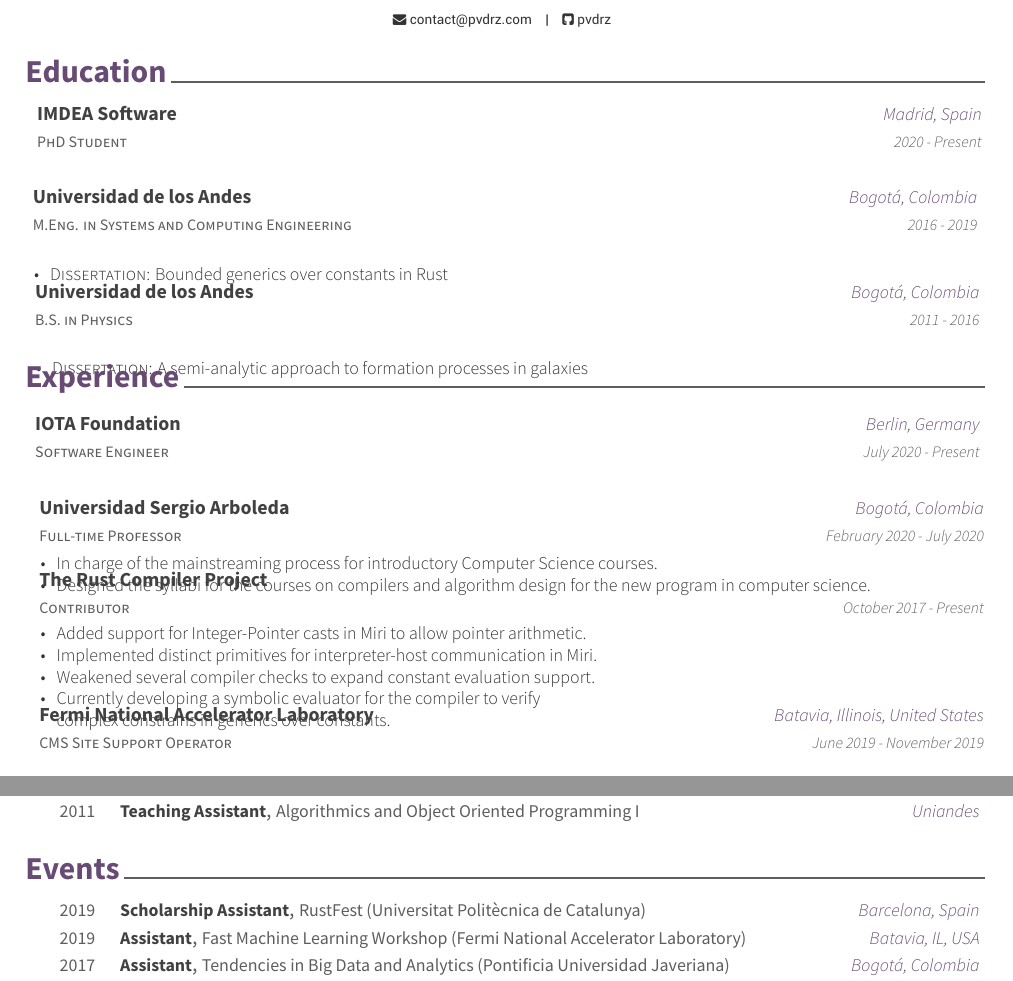
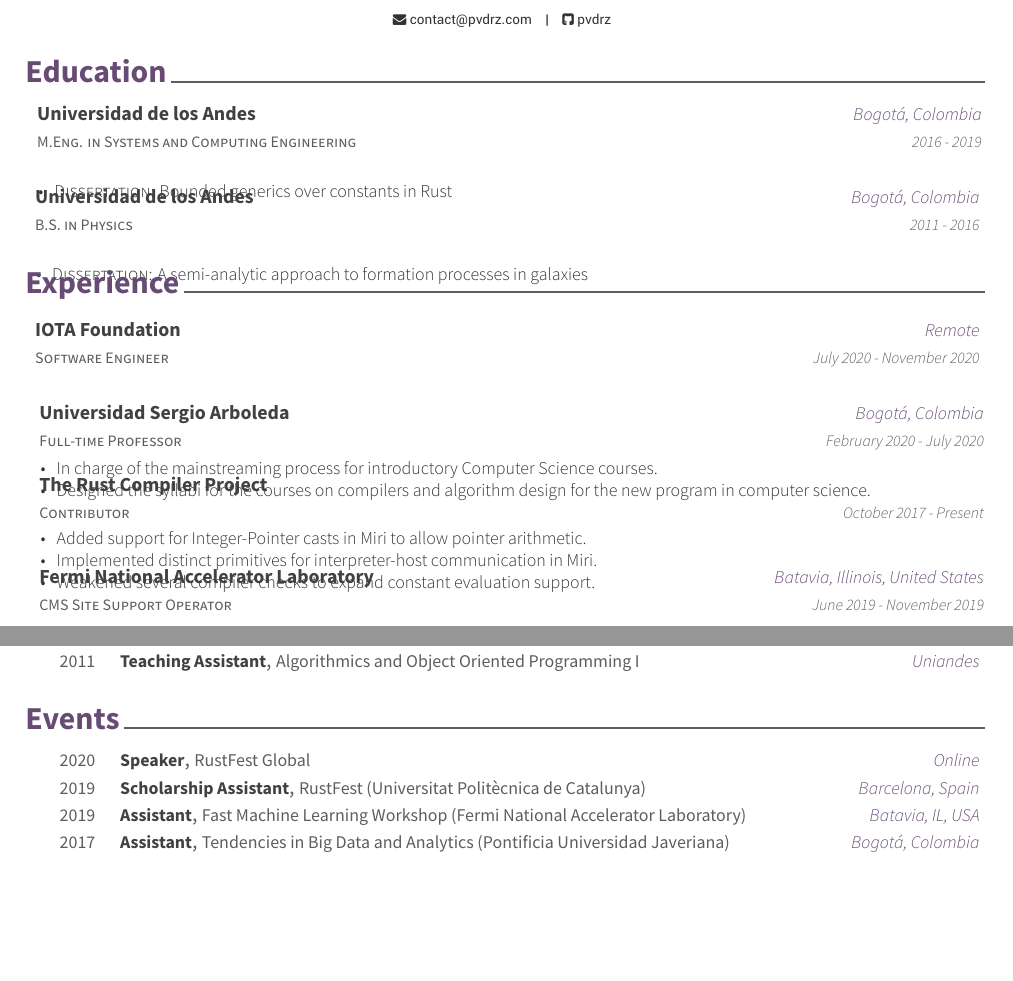
Before and after one commit to pvdrz/cv, a LaTeX CV (resume_cv.tex, which reads cv-sections/education.tex, cv-sections/events.tex, cv-sections/experience.tex): two parts of pages 1 and 2 of 2, joined at a grey line, cut so that both start at the same text, the shorter picture padded with empty space. Compiled offline with XeLaTeX.

Commit message:
update education, events and experience

```diff
--- a/cv-sections/education.tex
+++ b/cv-sections/education.tex
@@ -12,14 +12,6 @@
 \vspace{-1cm}
 \cventry{}{}{}{}{}
 \noindent
-\cventry
-{PhD Student} % Degree
-{IMDEA Software} % Institution
-{Madrid, Spain} % Location
-{2020 - Present} % Date(s)
-{
-}
-\vspace{0.4cm}
 \cventry
 {M.Eng. in Systems and Computing Engineering} % Degree
 {Universidad de los Andes} % Institution
--- a/cv-sections/events.tex
+++ b/cv-sections/events.tex
@@ -9,6 +9,12 @@
 \begin{cvhonors}
 
     %------------------------------------------------
+    \cvhonor
+    {Speaker}
+    {RustFest Global}
+    {Online}
+    {2020}
+
     \cvhonor
     {Scholarship Assistant}
     {RustFest (Universitat Politècnica de Catalunya)}
--- a/cv-sections/experience.tex
+++ b/cv-sections/experience.tex
@@ -12,8 +12,8 @@
     \cventry
     {Software Engineer}
     {IOTA Foundation}
-    {Berlin, Germany}
-    {July 2020 - Present}
+    {Remote}
+    {July 2020 - November 2020}
     {
     }
     \cventry
@@ -37,7 +37,6 @@
         \item Added support for Integer-Pointer casts in Miri to allow pointer arithmetic.
         \item Implemented distinct primitives for interpreter-host communication in Miri.
         \item Weakened several compiler checks to expand constant evaluation support.
-        \item Currently developing a symbolic evaluator for the compiler to verify\\ complex constrains in generics over constants.
         \end{cvitems}
     }
     \cventry
```
